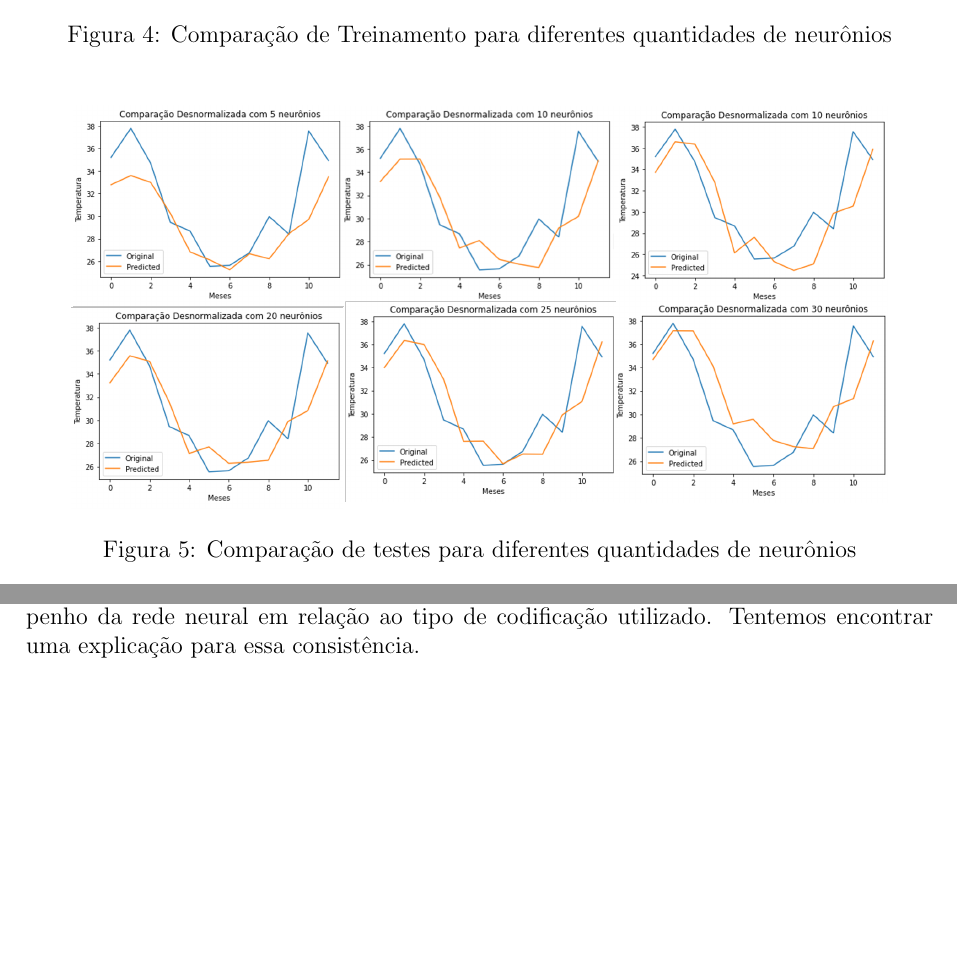
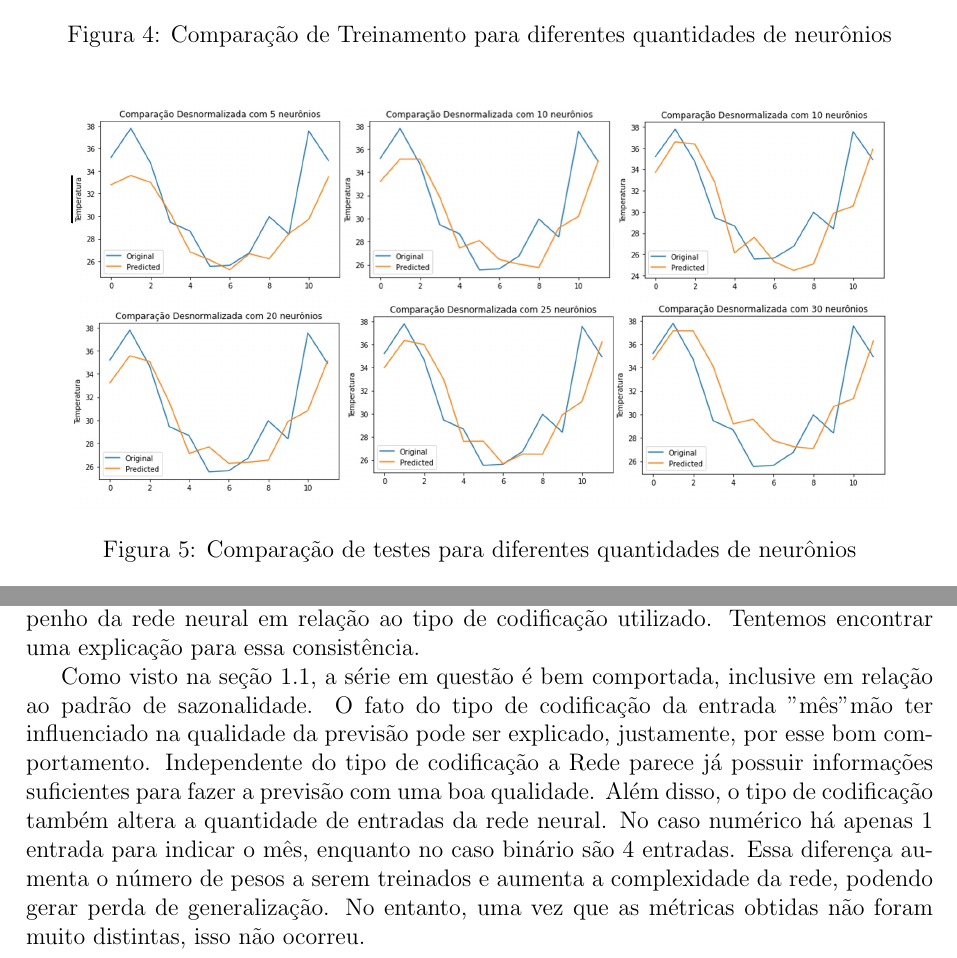
Before and after one commit to MathNog/Trabalhos_ICA, a LaTeX paper (microclima2/Relatorio/Relatorio_ICA_Trab2_RedesNeurais_MatheusNogueira.tex): two parts of pages 5 and 6 of 7, joined at a grey line, cut so that both start at the same text, the shorter picture padded with empty space. Compiled offline with pdfLaTeX.

```diff
--- a/microclima2/Relatorio/Relatorio_ICA_Trab2_RedesNeurais_MatheusNogueira.tex
+++ b/microclima2/Relatorio/Relatorio_ICA_Trab2_RedesNeurais_MatheusNogueira.tex
@@ -97,7 +97,7 @@
 	\end{figure}
 	\begin{figure}[H]
 		\centering
-		\includegraphics[width=0.9\linewidth]{Imagens/onestep/comparacaoneuronios}
+		\includegraphics[width=0.9\linewidth]{Imagens/onestep/comparacaoneuronios.jpg}
 		\caption{Comparação de testes para diferentes quantidades de neurônios}
 		\label{fig:comparacaoneuronios}
 	\end{figure}
@@ -134,6 +134,8 @@
 
 	Ao analisar a tabela \ref{tab:binnum}, não é possível perceber grande melhora, ou piora, no desempenho da rede neural em relação ao tipo de codificação utilizado. Tentemos encontrar uma explicação para essa consistência.
 
+	Como visto na seção \ref{subsec:1.1}, a série em questão é bem comportada, inclusive em relação ao padrão de sazonalidade. O fato do tipo de codificação da entrada "mês" mão ter influenciado na qualidade da previsão pode ser explicado, justamente, por esse bom comportamento. Independente do tipo de codificação a Rede parece já possuir informações suficientes para fazer a previsão com uma boa qualidade. Além disso, o tipo de codificação também altera a quantidade de entradas da rede neural. No caso numérico há apenas 1 entrada para indicar o mês, enquanto no caso binário são 4 entradas. Essa diferença aumenta o número de pesos a serem treinados e aumenta a complexidade da rede, podendo gerar perda de generalização. No entanto, uma vez que as métricas obtidas não foram muito distintas, isso não ocorreu.
+
 	\section{Previsão Multi-Step}
 
 	\subsection{Implemente o processo de previsão multi-step}
```
Also changed, not shown: microclima2/Relatorio/Imagens/onestep/comparacaoneuronios.jpg (added), microclima2/Relatorio/Relatorio_ICA_Trab2_RedesNeurais_MatheusNogueira.pdf, 4 other files.
